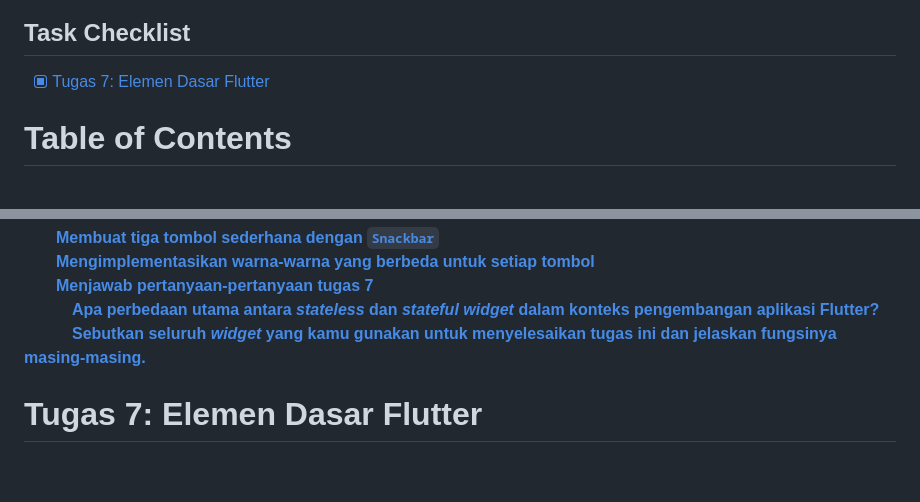
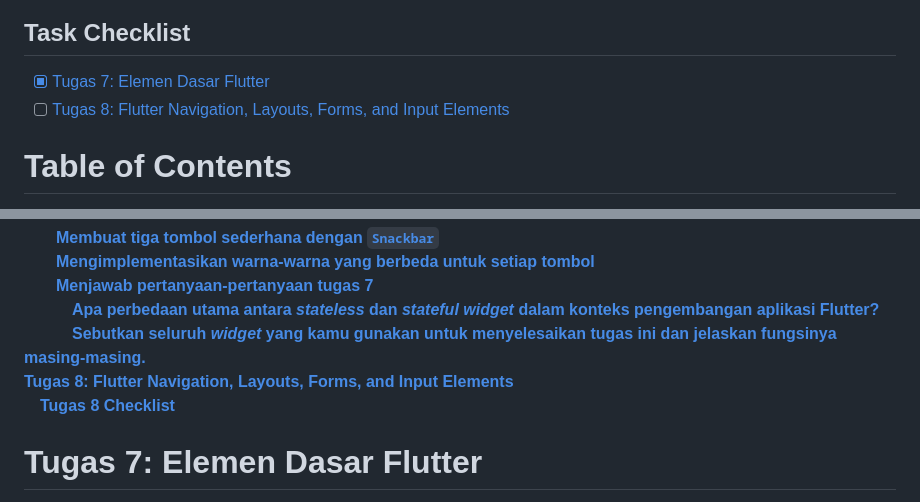
Before and after one commit to andhikapraa/yugioh-card-flutter, a Markdown page: README.md, 2 parts joined by grey strips. Drawn GitHub-style; blank space fills up the shorter version.

Commit message:
Add task 8 checklist and requirements for Yu-Gi-Oh! Card Collection Project

```diff
--- a/README.md
+++ b/README.md
@@ -21,6 +21,7 @@ Kelas  : PBP C
 
 ## Task Checklist
 - [X] [Tugas 7: Elemen Dasar Flutter](https://pbp-fasilkom-ui.github.io/ganjil-2024/assignments/individual/assignment-7)
+- [ ] [Tugas 8: Flutter Navigation, Layouts, Forms, and Input Elements](https://pbp-fasilkom-ui.github.io/ganjil-2024/assignments/individual/assignment-8)
 
 # Table of Contents
 
@@ -35,6 +36,8 @@ Kelas  : PBP C
 &emsp;&emsp;[**Menjawab pertanyaan-pertanyaan tugas 7**](<#Menjawab-pertanyaan-pertanyaan-tugas-7>)<br />
 &emsp;&emsp;&emsp;[**Apa perbedaan utama antara _stateless_ dan _stateful widget_ dalam konteks pengembangan aplikasi Flutter?**](<#Apa-perbedaan-utama-antara-stateless-dan-stateful-widget-dalam-konteks-pengembangan-aplikasi-Flutter>)<br />
 &emsp;&emsp;&emsp;[**Sebutkan seluruh _widget_ yang kamu gunakan untuk menyelesaikan tugas ini dan jelaskan fungsinya masing-masing.**](<#Sebutkan-seluruh-widget-yang-kamu-gunakan-untuk-menyelesaikan-tugas-ini-dan-jelaskan-fungsinya-masing-masing>)<br />
+[**Tugas 8: Flutter Navigation, Layouts, Forms, and Input Elements**](<#Tugas-8-Flutter-Navigation-Layouts-Forms-and-Input-Elements>)<br />
+&emsp;[**Tugas 8 Checklist**](<#Tugas-8-Checklist>)<br />
 
 
 # Tugas 7: Elemen Dasar Flutter
```
Also changed, not shown: other parts of README.md (+32 -0 lines).
